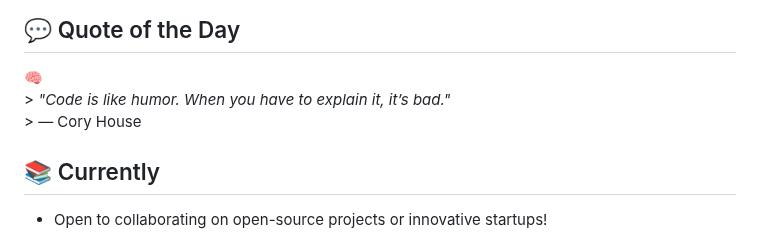
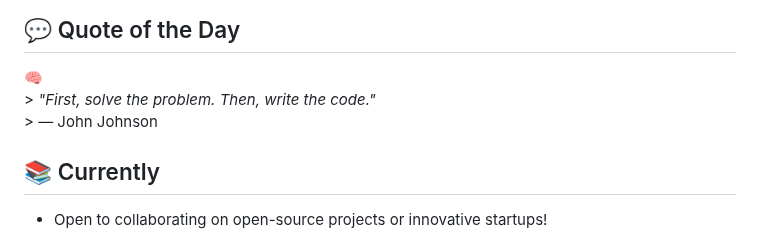
Before and after one commit to HERALDEXX/HERALDEXX, a Markdown page: README.md, the part around the change. Drawn GitHub-style.

Commit message:
🧠 auto: update quote of the day

```diff
--- a/README.md
+++ b/README.md
@@ -104,8 +104,8 @@ Built in Python with both a **modern GUI** (customtkinter) and a **powerful CLI*
 
 <!--START_SECTION:quote-->
 🧠
-                                                                        > *"Code is like humor. When you have to explain it, it’s bad."*
-                                                                        > — Cory House
+                                                                        > *"First, solve the problem. Then, write the code."*
+                                                                        > — John Johnson
 
 <!--END_SECTION:quote-->
 
```
